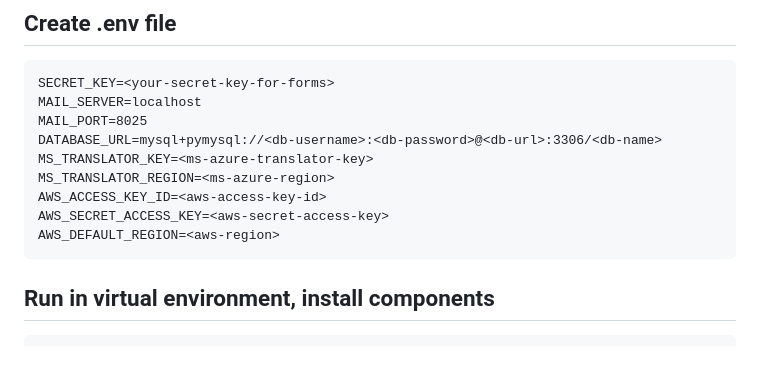
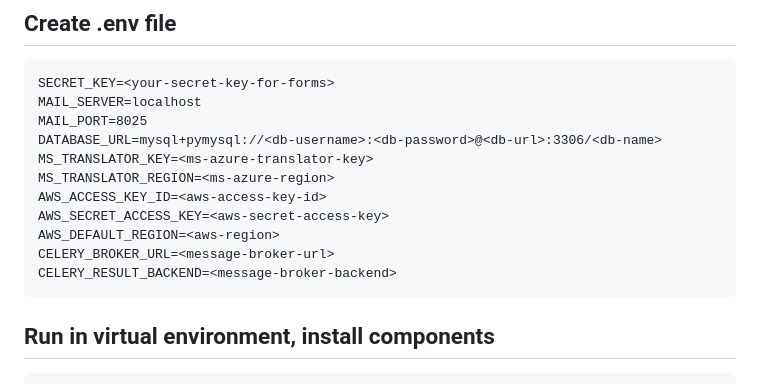
Before and after one commit to mahzanmusa/microblog, a Markdown page: docs/aws-ec2-deployment.md, the part around the change. Rendered like a GitHub page; blank space fills up the shorter version.

```diff
--- a/docs/aws-ec2-deployment.md
+++ b/docs/aws-ec2-deployment.md
@@ -17,6 +17,8 @@
     AWS_ACCESS_KEY_ID=<aws-access-key-id>
     AWS_SECRET_ACCESS_KEY=<aws-secret-access-key>
     AWS_DEFAULT_REGION=<aws-region>
+    CELERY_BROKER_URL=<message-broker-url>
+    CELERY_RESULT_BACKEND=<message-broker-backend>
 
 ## Run in virtual environment, install components
     $ python3.13 -m venv venv
```
Also changed, not shown: README.md (+2 -0 lines).
